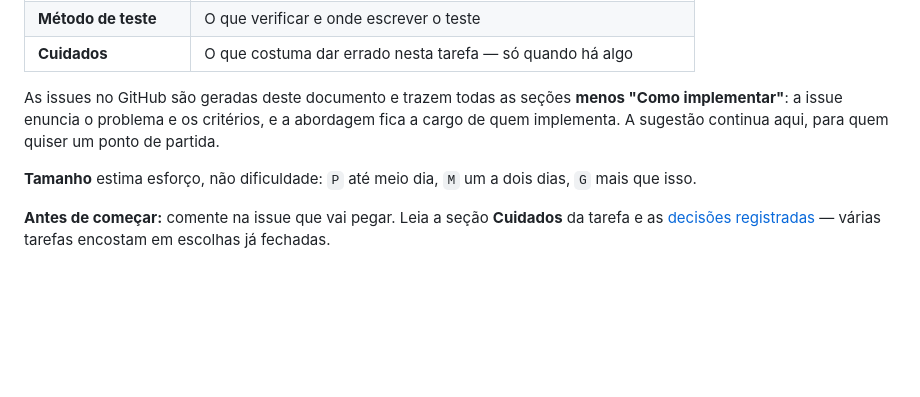
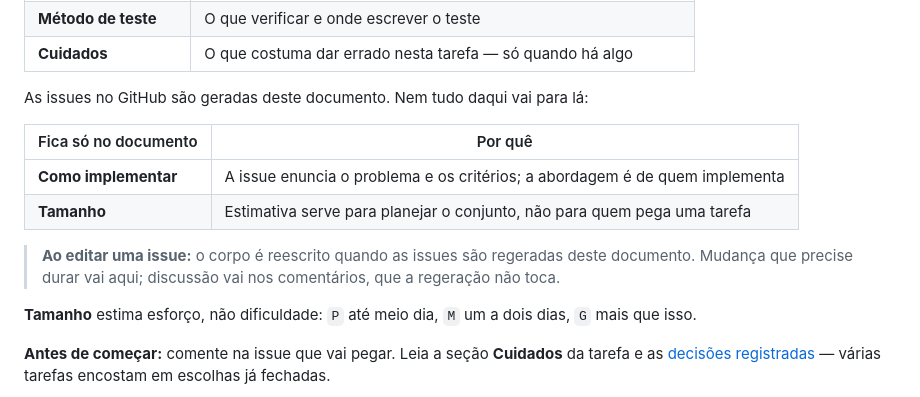
Before and after one commit to C-E-E-C/buddhadharma, a Markdown page: docs/TAREFAS.md, the part around the change. GitHub-like rendering; blank space fills up the shorter version.

Commit message:
docs: issues sem marcação de tamanho e sem nota de geração
Duas remoções no cabeçalho das 20 issues. Ficam Fase e Depende de.

- Tamanho sai. Estimativa serve para planejar o conjunto e ordenar o que
  entra primeiro; para quem já abriu a tarefa, dizer "P" ou "M" não muda
  nada e ancora expectativa antes de a pessoa julgar por si.
- A nota "gerada a partir de docs/TAREFAS.md" sai do corpo publicado.

Ambos continuam no documento: Tamanho na tabela de metadados de cada tarefa,
e a relação documento-issue agora está descrita no cabeçalho, com uma tabela
do que fica só aqui.

Consequência a registrar: sem a nota no corpo, quem editar uma issue não é
mais avisado de que a edição se perde na próxima regeração. O aviso passou
para o documento, onde só quem já conhece o fluxo vai ler. Mitigação prática
é usar comentários para discussão — a regeração não os toca — e reservar o
corpo para o que vem daqui.

Issues caem para cerca de 55% do tamanho original: a #13 vai de 1953 para
1095 bytes.

Co-Authored-By: Claude Opus 5 (1M context) <noreply@anthropic.com>

```diff
--- a/docs/TAREFAS.md
+++ b/docs/TAREFAS.md
@@ -25,7 +25,14 @@ Cada tarefa segue a mesma estrutura, na mesma ordem:
 | **Método de teste** | O que verificar e onde escrever o teste |
 | **Cuidados** | O que costuma dar errado nesta tarefa — só quando há algo |
 
-As issues no GitHub são geradas deste documento e trazem todas as seções **menos "Como implementar"**: a issue enuncia o problema e os critérios, e a abordagem fica a cargo de quem implementa. A sugestão continua aqui, para quem quiser um ponto de partida.
+As issues no GitHub são geradas deste documento. Nem tudo daqui vai para lá:
+
+| Fica só no documento | Por quê |
+|---|---|
+| **Como implementar** | A issue enuncia o problema e os critérios; a abordagem é de quem implementa |
+| **Tamanho** | Estimativa serve para planejar o conjunto, não para quem pega uma tarefa |
+
+> **Ao editar uma issue:** o corpo é reescrito quando as issues são regeradas deste documento. Mudança que precise durar vai aqui; discussão vai nos comentários, que a regeração não toca.
 
 **Tamanho** estima esforço, não dificuldade: `P` até meio dia, `M` um a dois dias, `G` mais que isso.
 
```
